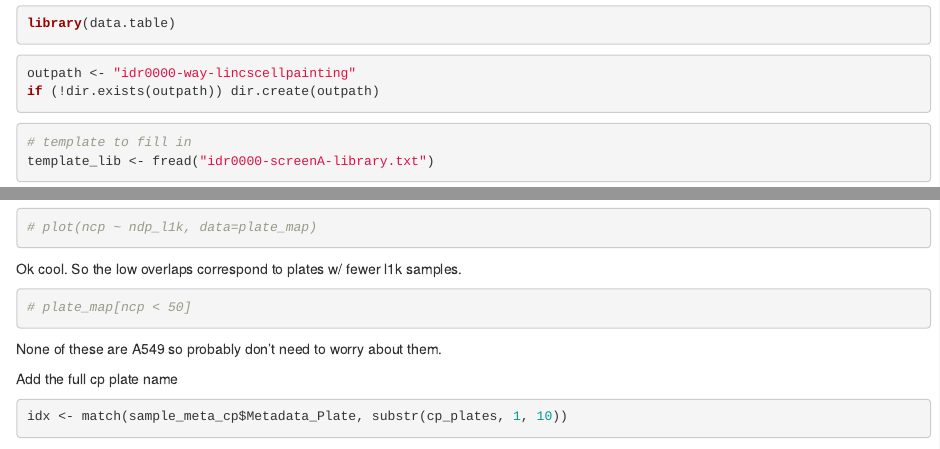
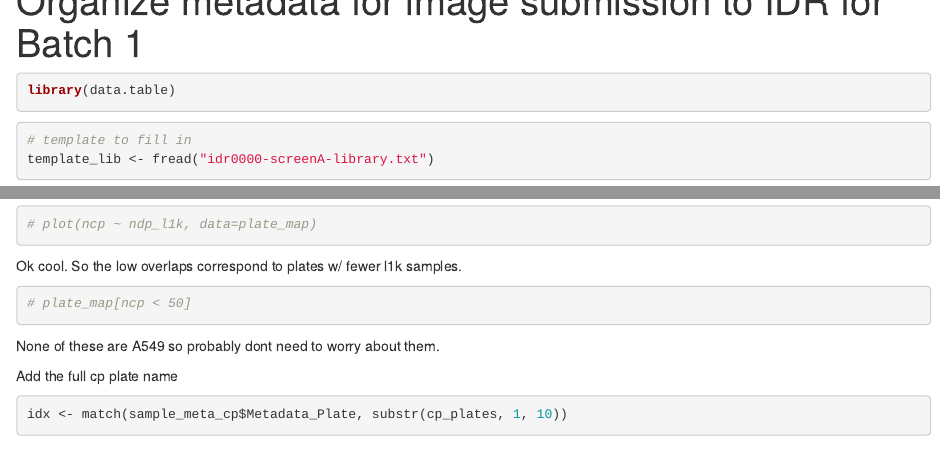
Before and after one commit to broadinstitute/lincs-cell-painting, an R Markdown document (metadata/idr/idr_metadata_batch_1.Rmd): the page in a window 1100 px wide, from 70 px down before the commit and from 40 px down after it, and a second part further down, joined at a grey line. Rendered offline with R 4.5, knitr and Pandoc, with nearby package versions; some code elsewhere in the file could not run offline; common packages that the code uses without loading them are loaded.

Commit message:
Update docs

````diff
--- a/metadata/idr/idr_metadata_batch_1.Rmd
+++ b/metadata/idr/idr_metadata_batch_1.Rmd
@@ -1,17 +1,11 @@
 ---
-title: "Organize metadata for image submission to IDR"
+title: "Organize metadata for image submission to IDR for Batch 1"
 output: html_notebook
 ---
 
 ```{r}
 library(data.table)
 ```
-
-```{r}
-outpath <- "idr0000-way-lincscellpainting"
-if (!dir.exists(outpath)) dir.create(outpath)
-```
-
 
 ```{r}
 # template to fill in
@@ -95,30 +89,34 @@ Odd that a small number of plates share only a few compounds. Suppose this could
 ```{r}
 # plot(ncp ~ ndp_l1k, data=plate_map)
 ```
+
 Ok cool. So the low overlaps correspond to plates w/ fewer l1k samples.
 
 ```{r}
 # plate_map[ncp < 50]
 ```
-None of these are A549 so probably don't need to worry about them.
+
+None of these are A549 so probably dont need to worry about them.
 
 Add the full cp plate name
+
 ```{r}
 idx <- match(sample_meta_cp$Metadata_Plate, substr(cp_plates, 1, 10))
 sample_meta_cp$cp_plate_full <- cp_plates[idx]
 ```
 
 Save
+
 ```{r}
 # fwrite(plate_map, "l1k_cp_plate_name_map.txt", sep="\t")
 ```
 
 Now add the full plate name to the l1k meta
+
 ```{r}
 # idx <- match(sample_meta_l1k$det_plate, plate_map$l1k_plate)
 # sample_meta_l1k$cp_plate_full <- plate_map$cp_plate_full[idx]
 ```
-
 
 # Map fields
 
````
Also changed, not shown: metadata/idr/idr_metadata_batch_1.Rmd (10 more changed lines).
